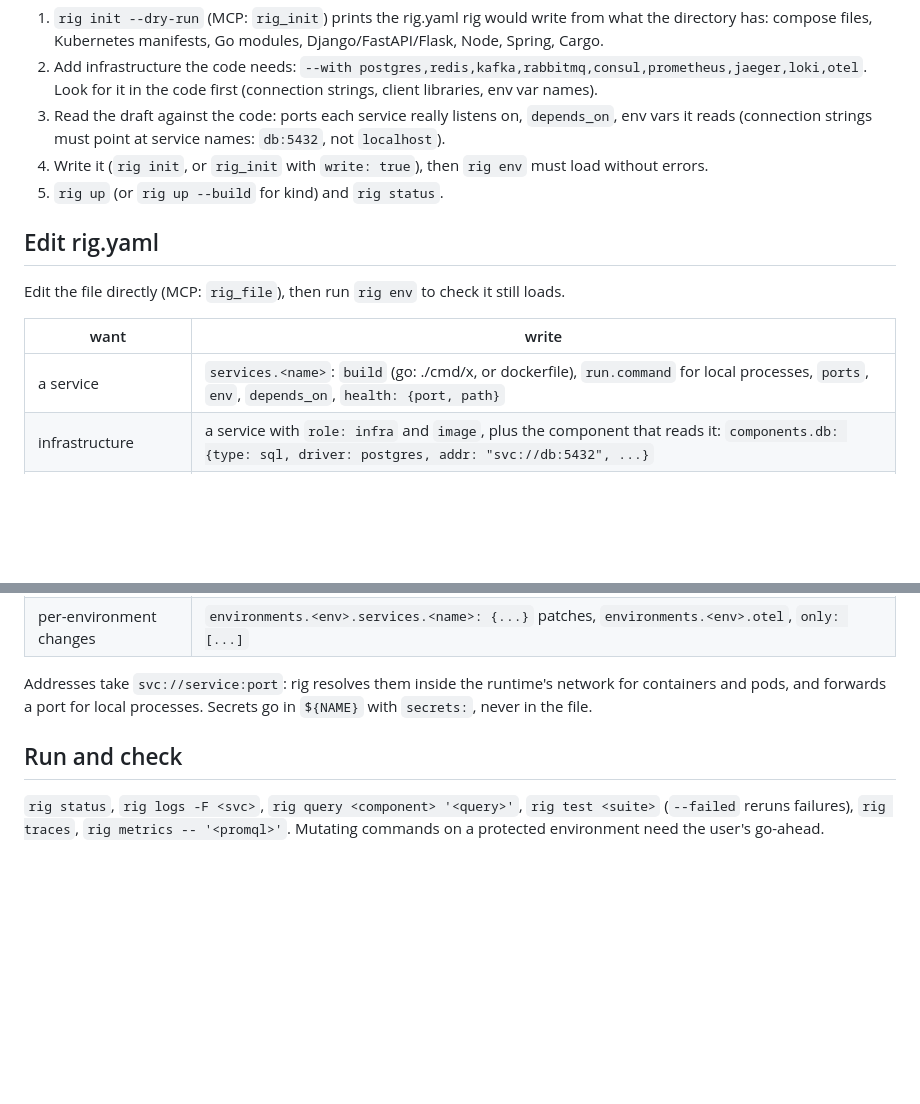
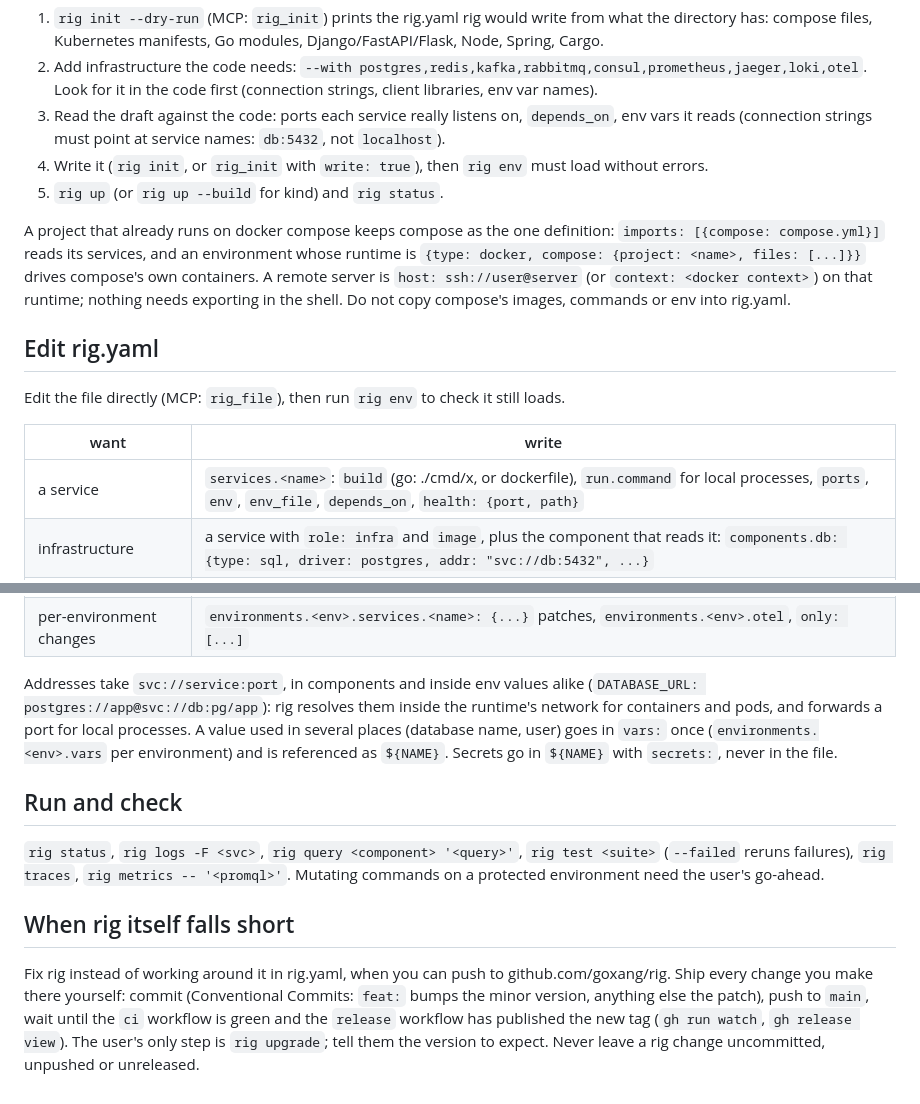
Before and after one commit to goxang/rig, a Markdown page: skills/rig/SKILL.md, 2 parts joined by grey strips. Drawn GitHub-style; blank space fills up the shorter version.

Commit message:
docs(skill): compose-first setup, svc:// in env and vars for shared values; agents ship every rig change they make (commit, push, release) so the user only runs rig upgrade

```diff
--- a/skills/rig/SKILL.md
+++ b/skills/rig/SKILL.md
@@ -20,13 +20,19 @@ touch before editing.
 4. Write it (`rig init`, or `rig_init` with `write: true`), then `rig env` must load without errors.
 5. `rig up` (or `rig up --build` for kind) and `rig status`.
 
+A project that already runs on docker compose keeps compose as the one definition: `imports:
+[{compose: compose.yml}]` reads its services, and an environment whose runtime is
+`{type: docker, compose: {project: <name>, files: [...]}}` drives compose's own containers. A remote
+server is `host: ssh://user@server` (or `context: <docker context>`) on that runtime; nothing needs
+exporting in the shell. Do not copy compose's images, commands or env into rig.yaml.
+
 ## Edit rig.yaml
 
 Edit the file directly (MCP: `rig_file`), then run `rig env` to check it still loads.
 
 | want | write |
 |---|---|
-| a service | `services.<name>`: `build` (go: ./cmd/x, or dockerfile), `run.command` for local processes, `ports`, `env`, `depends_on`, `health: {port, path}` |
+| a service | `services.<name>`: `build` (go: ./cmd/x, or dockerfile), `run.command` for local processes, `ports`, `env`, `env_file`, `depends_on`, `health: {port, path}` |
 | infrastructure | a service with `role: infra` and `image`, plus the component that reads it: `components.db: {type: sql, driver: postgres, addr: "svc://db:5432", ...}` |
 | OpenTelemetry | `otel: {endpoint: svc://otel-collector:4318}` or per signal `traces:`/`metrics:`/`logs:`; rig sets OTEL_* on every app service |
 | the UI's screens | `ui: {tabs: [services, logs, metrics, traces, queries, kv, data, load, manifests, hosts, tests]}`: listed ones only, in that order; left out, every screen the project configures |
@@ -35,11 +41,23 @@ Edit the file directly (MCP: `rig_file`), then run `rig env` to check it still l
 | tests | `tests.<name>`: Go `packages: [./...]`, or any runner as `command:` writing JUnit to `$RIG_JUNIT` (`pytest --junitxml=$RIG_JUNIT`) |
 | per-environment changes | `environments.<env>.services.<name>: {...}` patches, `environments.<env>.otel`, `only: [...]` |
 
-Addresses take `svc://service:port`: rig resolves them inside the runtime's network for containers and
-pods, and forwards a port for local processes. Secrets go in `${NAME}` with `secrets:`, never in the file.
+Addresses take `svc://service:port`, in components and inside env values alike (`DATABASE_URL:
+postgres://app@svc://db:pg/app`): rig resolves them inside the runtime's network for containers and
+pods, and forwards a port for local processes. A value used in several places (database name, user)
+goes in `vars:` once (`environments.<env>.vars` per environment) and is referenced as `${NAME}`.
+Secrets go in `${NAME}` with `secrets:`, never in the file.
 
 ## Run and check
 
 `rig status`, `rig logs -F <svc>`, `rig query <component> '<query>'`, `rig test <suite>`
 (`--failed` reruns failures), `rig traces`, `rig metrics -- '<promql>'`. Mutating commands on a
 protected environment need the user's go-ahead.
+
+## When rig itself falls short
+
+Fix rig instead of working around it in rig.yaml, when you can push to github.com/goxang/rig. Ship
+every change you make there yourself: commit (Conventional Commits: `feat:` bumps the minor version,
+anything else the patch), push to `main`, wait until the `ci` workflow is green and the `release`
+workflow has published the new tag (`gh run watch`, `gh release view`). The user's only step is
+`rig upgrade`; tell them the version to expect. Never leave a rig change uncommitted, unpushed or
+unreleased.
```
Also changed, not shown: AGENTS.md (added, +6 -0 lines).
